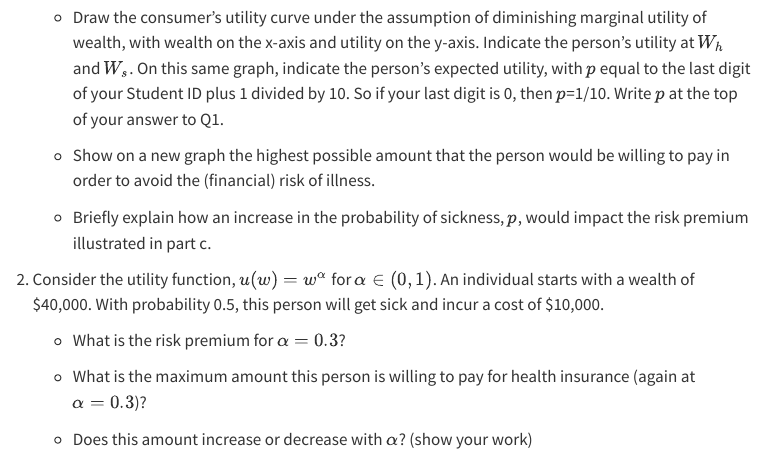
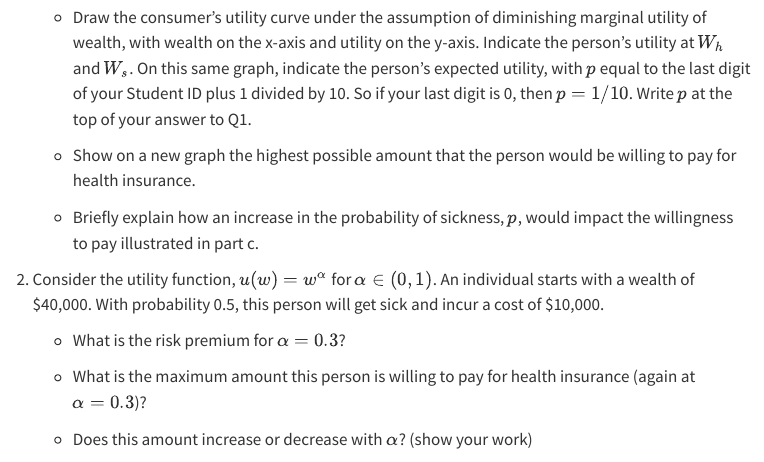
Before and after one commit to imccart/econ372-fall2025, a Quarto document (assignments/homework1.qmd): the page in a window 1100 px wide, from 390 px down. Rendered offline with R 4.5, knitr and Pandoc in place of Quarto, with nearby package versions; menus at the side of the page are left out.

Commit message:
update hwk 1

```diff
--- a/assignments/homework1.qmd
+++ b/assignments/homework1.qmd
@@ -12,11 +12,11 @@ This is our first homework assignment of the semester. It covers questions relat
 1. Consider a risk-averse individual with probability $p$ of getting sick. Let $W_{s}$ be the person's wealth if they are to become sick, and $W_{h}$ the wealth if they stay healthy, where $W_{h}>W_{s}$. In this setup, the person's expected utility would then be:
 $$E\left[u(W)\right] = p u(W_{s}) + (1-p) u(W_{h}).$$
 
-    + Draw the consumer's utility curve under the assumption of diminishing marginal utility of wealth, with wealth on the x-axis and utility on the y-axis. Indicate the person's utility at $W_{h}$ and $W_{s}$. On this same graph, indicate the person's expected utility, with $p$ equal to the last digit of your Student ID plus 1 divided by 10. So if your last digit is 0, then $p$=1/10. Write $p$ at the top of your answer to Q1.
+    + Draw the consumer's utility curve under the assumption of diminishing marginal utility of wealth, with wealth on the x-axis and utility on the y-axis. Indicate the person's utility at $W_{h}$ and $W_{s}$. On this same graph, indicate the person's expected utility, with $p$ equal to the last digit of your Student ID plus 1 divided by 10. So if your last digit is 0, then $p=1/10$. Write $p$ at the top of your answer to Q1.
 
-    + Show on a new graph the highest possible amount that the person would be willing to pay in order to avoid the (financial) risk of illness.
+    + Show on a new graph the highest possible amount that the person would be willing to pay for health insurance.
 
-    + Briefly explain how an increase in the probability of sickness, $p$, would impact the risk premium illustrated in part c.
+    + Briefly explain how an increase in the probability of sickness, $p$, would impact the willingness to pay illustrated in part c.
 
 
 2. Consider the utility function, $u(w)=w^\alpha$ for $\alpha \in (0,1)$. An individual starts with a wealth of \$40,000. With probability 0.5, this person will get sick and incur a cost of \$10,000.
```
Also changed, not shown: docs/search.json, 2 other files.
